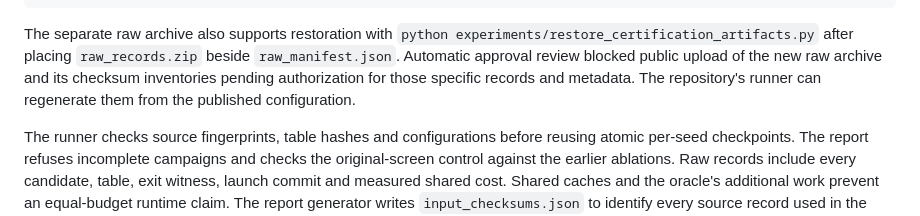
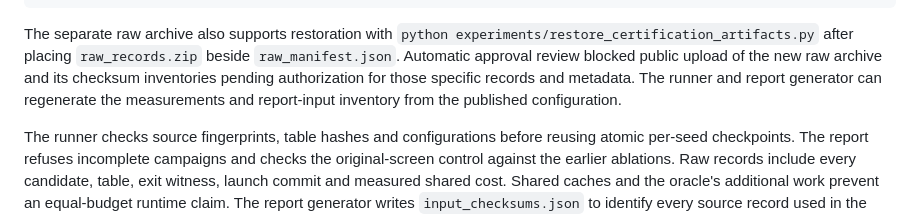
Before and after one commit to beam4869/TAFR_Knee, a Markdown page: experiments/CERTIFICATION_GATE.md, the part around the change. GitHub-like rendering.

Commit message:
docs: clarify regeneration and pending raw-publication scope

```diff
--- a/experiments/CERTIFICATION_GATE.md
+++ b/experiments/CERTIFICATION_GATE.md
@@ -164,7 +164,8 @@ The separate raw archive also supports restoration with
 `raw_records.zip` beside `raw_manifest.json`. Automatic approval review blocked
 public upload of the new raw archive and its checksum inventories pending
 authorization for those specific records and metadata.
-The repository's runner can regenerate them from the published configuration.
+The runner and report generator can regenerate the measurements and report-input
+inventory from the published configuration.
 
 The runner checks source fingerprints, table hashes and configurations before
 reusing atomic per-seed checkpoints. The report refuses incomplete campaigns
```
